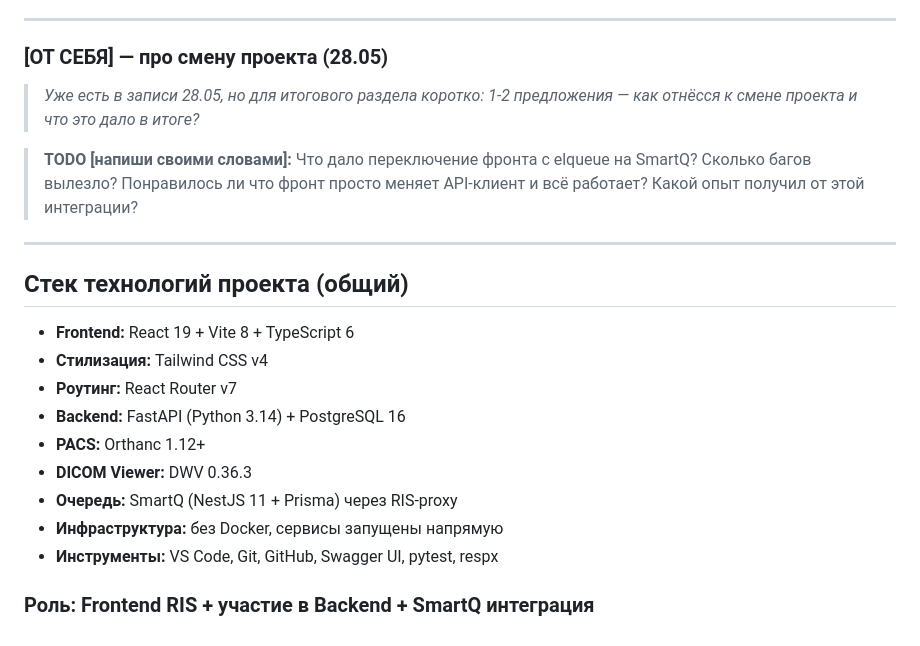
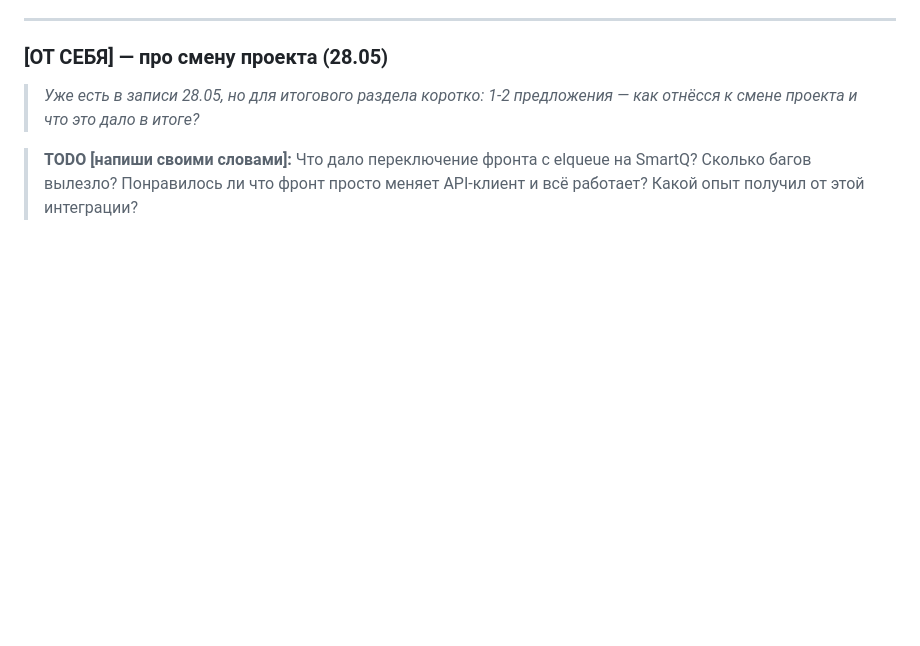
Before and after one commit to MaxSC2/Make-nAppointment, a Markdown page: PRACTICE_LOG.md, the part around the change. Drawn GitHub-style; blank space fills up the shorter version.

Commit message:
fix(PRACTICE_LOG): remove duplicate tech stack block after merge

```diff
--- a/PRACTICE_LOG.md
+++ b/PRACTICE_LOG.md
@@ -1321,19 +1321,3 @@ tests/ ... (все) ... 64 passed, 6 warnings in 28.15s
 
 
 > **TODO [напиши своими словами]:** Что дало переключение фронта с elqueue на SmartQ? Сколько багов вылезло? Понравилось ли что фронт просто меняет API-клиент и всё работает? Какой опыт получил от этой интеграции?
-
----
-
-## Стек технологий проекта (общий)
-
-- **Frontend:** React 19 + Vite 8 + TypeScript 6
-- **Стилизация:** Tailwind CSS v4
-- **Роутинг:** React Router v7
-- **Backend:** FastAPI (Python 3.14) + PostgreSQL 16
-- **PACS:** Orthanc 1.12+
-- **DICOM Viewer:** DWV 0.36.3
-- **Очередь:** SmartQ (NestJS 11 + Prisma) через RIS-proxy
-- **Инфраструктура:** без Docker, сервисы запущены напрямую
-- **Инструменты:** VS Code, Git, GitHub, Swagger UI, pytest, respx
-
-### Роль: Frontend RIS + участие в Backend + SmartQ интеграция
```
